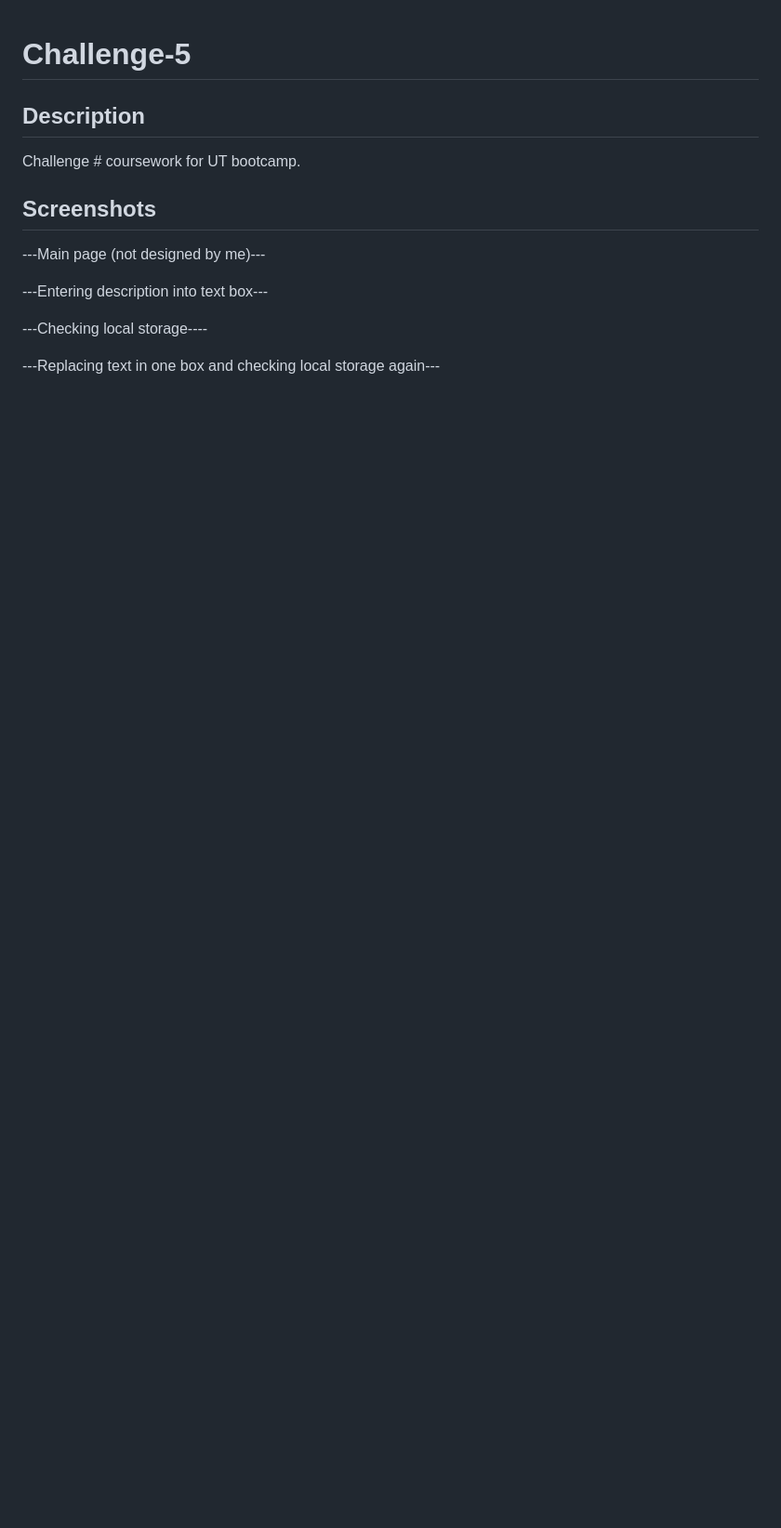
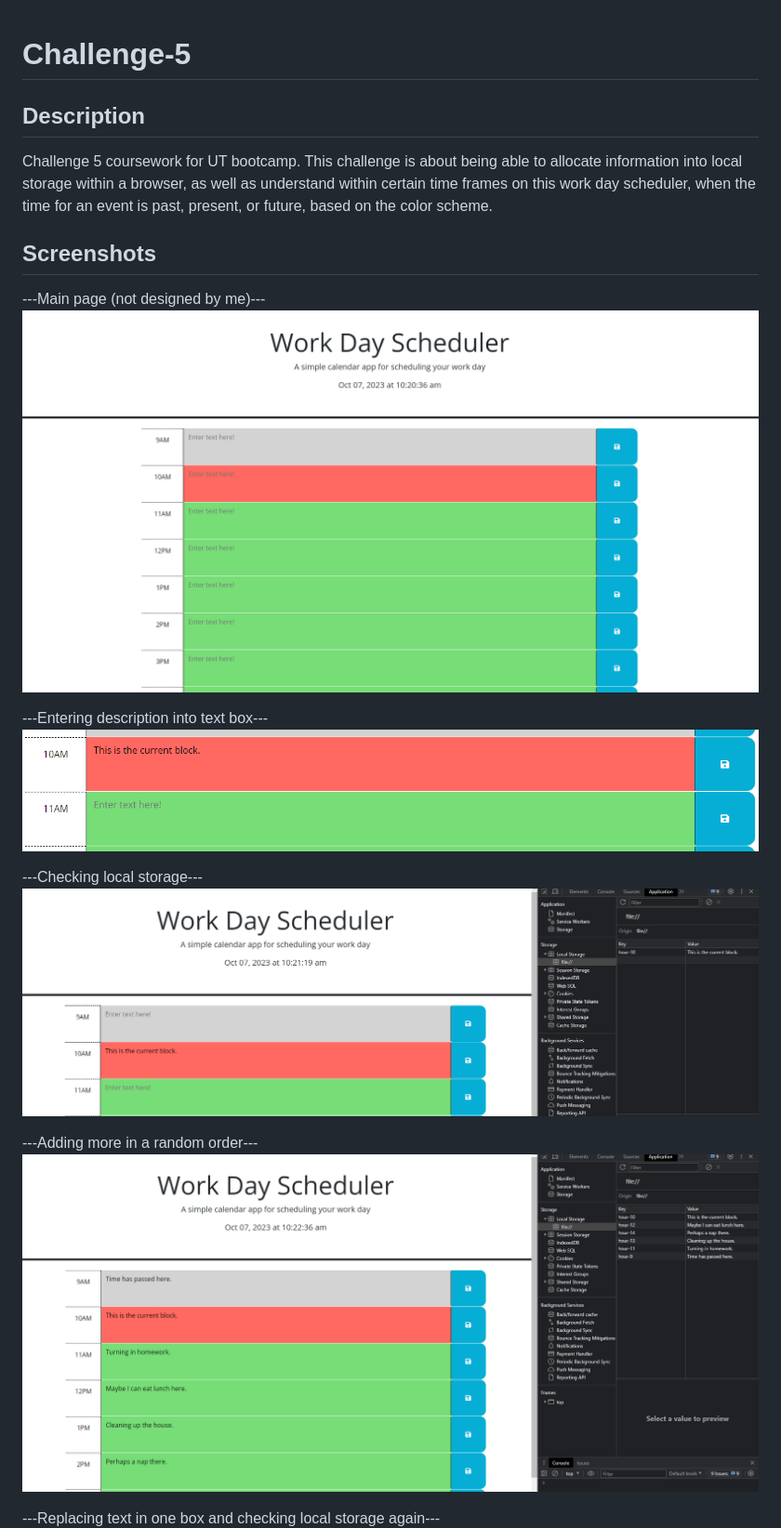
Before and after one commit to AllieStewart/Work-Day-Scheduler, a Markdown page: README.md, the part around the change printed below. Shown: that part at 93% size. Drawn GitHub-style; pictures changed too: assets/screens/Screen1.png (added), assets/screens/Screen2.png (added), assets/screens/Screen3.png (added); blank space fills up the shorter version.

Commit message:
edited README, added screenshots + /screens folder into /assets

```diff
--- a/README.md
+++ b/README.md
@@ -1,13 +1,23 @@
 # Challenge-5
 
 ## Description
-Challenge # coursework for UT bootcamp.
+Challenge 5 coursework for UT bootcamp. This challenge is about
+being able to allocate information into local storage within a browser,
+as well as understand within certain time frames on this work day scheduler,
+when the time for an event is past, present, or future, based on the
+color scheme.
 
 ## Screenshots
 ---Main page (not designed by me)---
+![Alt text](assets/screens/Screen1.png)
 
 ---Entering description into text box---
+![Alt text](assets/screens/Screen2.png)
 
----Checking local storage----
+---Checking local storage---
+![Alt text](assets/screens/Screen3.png)
+
+---Adding more in a random order---
+![Alt text](assets/screens/Screen4.png)
 
 ---Replacing text in one box and checking local storage again---
```
Also changed, not shown: other parts of README.md (+7 -1 lines), assets/screens/Screen5.png (added), assets/screens/Screen6.png (added).
